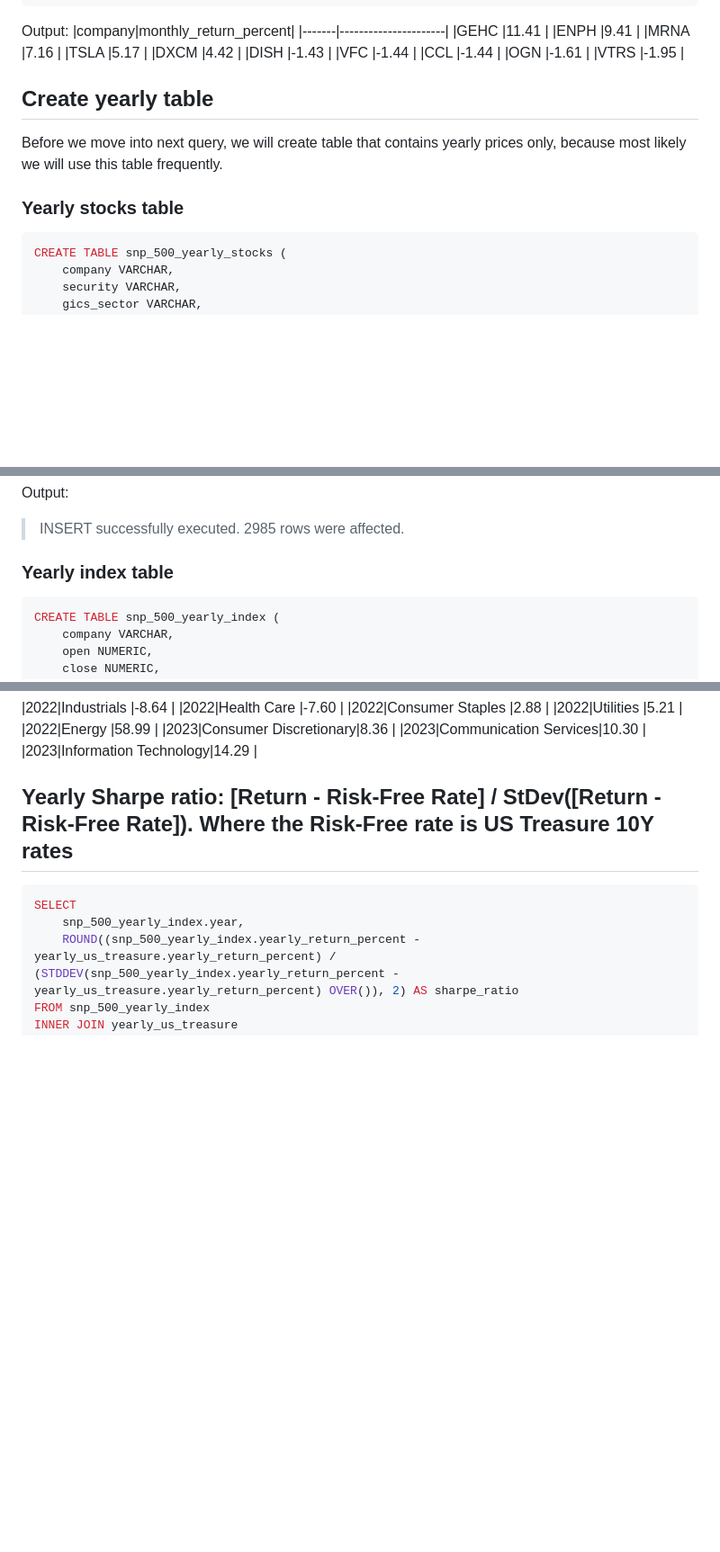
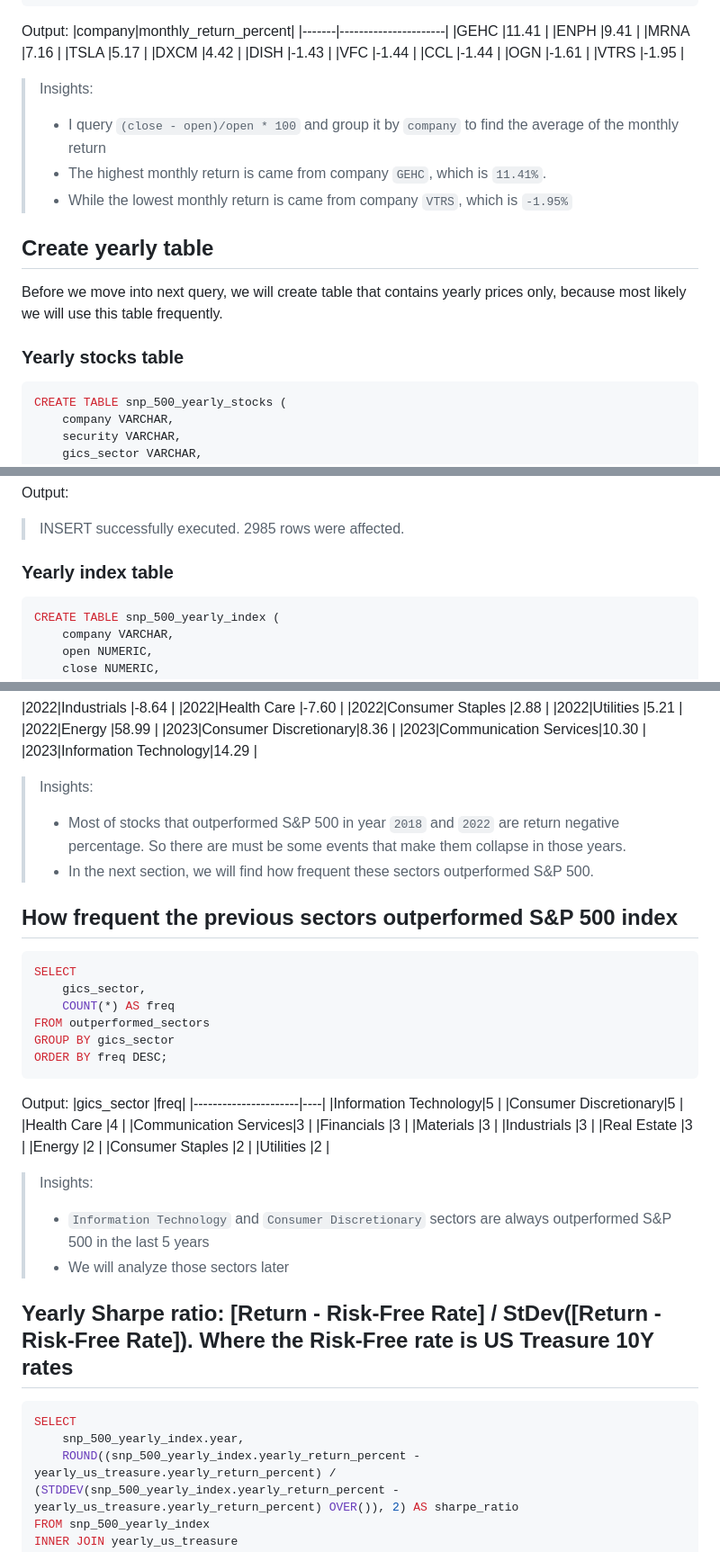
Before and after one commit to alfiannajih/sql-project-portfolio, a Markdown page: snp_500_data/snp_500_docs.md, 3 parts joined by grey strips. Shown at 90% size. Rendered like a GitHub page; blank space fills up the shorter version.

Commit message:
add description and table of contents

````diff
--- a/snp_500_data/snp_500_docs.md
+++ b/snp_500_data/snp_500_docs.md
@@ -32,10 +51,15 @@ Output:
 |OGN    |-1.61                 |
 |VTRS   |-1.95                 |
 
-## Create yearly table
+> Insights:
+> - I query `(close - open)/open * 100` and group it by `company` to find the average of the monthly return
+> - The highest monthly return is came from company `GEHC`, which is `11.41%`.
+> - While the lowest monthly return is came from company `VTRS`, which is `-1.95%`
+
+## Create yearly table <a name='yearly_table'></a>
 Before we move into next query, we will create table that contains yearly prices only, because most likely we will use this table frequently.
 
-### Yearly stocks table
+### Yearly stocks table <a name='yearly_table_stock'></a>
 ```sql
 CREATE TABLE snp_500_yearly_stocks (
     company VARCHAR,
@@ -115,7 +139,7 @@ INNER JOIN closing_year ON
 Output:
 > INSERT successfully executed. 2985 rows were affected.
 
-### Yearly index table
+### Yearly index table <a name='yearly_table_index'></a>
 ```sql
 CREATE TABLE snp_500_yearly_index (
     company VARCHAR,
@@ -393,7 +435,40 @@ Output:
 |2023|Communication Services|10.30                |
 |2023|Information Technology|14.29                |
 
-## Yearly Sharpe ratio: [Return - Risk-Free Rate] / StDev([Return - Risk-Free Rate]). Where the Risk-Free rate is US Treasure 10Y rates
+> Insights:
+> - Most of stocks that outperformed S&P 500 in year `2018` and `2022` are return negative percentage. So there are must be some events that make them collapse in those years.
+> - In the next section, we will find how frequent these sectors outperformed S&P 500.
+
+## How frequent the previous sectors outperformed S&P 500 index
+```sql
+SELECT
+    gics_sector,
+    COUNT(*) AS freq
+FROM outperformed_sectors
+GROUP BY gics_sector
+ORDER BY freq DESC;
+```
+Output:
+|gics_sector           |freq|
+|----------------------|----|
+|Information Technology|5   |
+|Consumer Discretionary|5   |
+|Health Care           |4   |
+|Communication Services|3   |
+|Financials            |3   |
+|Materials             |3   |
+|Industrials           |3   |
+|Real Estate           |3   |
+|Energy                |2   |
+|Consumer Staples      |2   |
+|Utilities             |2   |
+
+> Insights:
+> - `Information Technology` and `Consumer Discretionary` sectors are always outperformed S&P 500 in the last 5 years
+> - We will analyze those sectors later
+
+## Yearly Sharpe ratio: [Return - Risk-Free Rate] / StDev([Return - Risk-Free Rate]). Where the Risk-Free rate is US Treasure 10Y rates <a name='yearly_snp500_sharpe_ratio'></a>
+
 ```sql
 SELECT
     snp_500_yearly_index.year,
````
Also changed, not shown: other parts of snp_500_data/snp_500_docs.md (+43 -6 lines).
